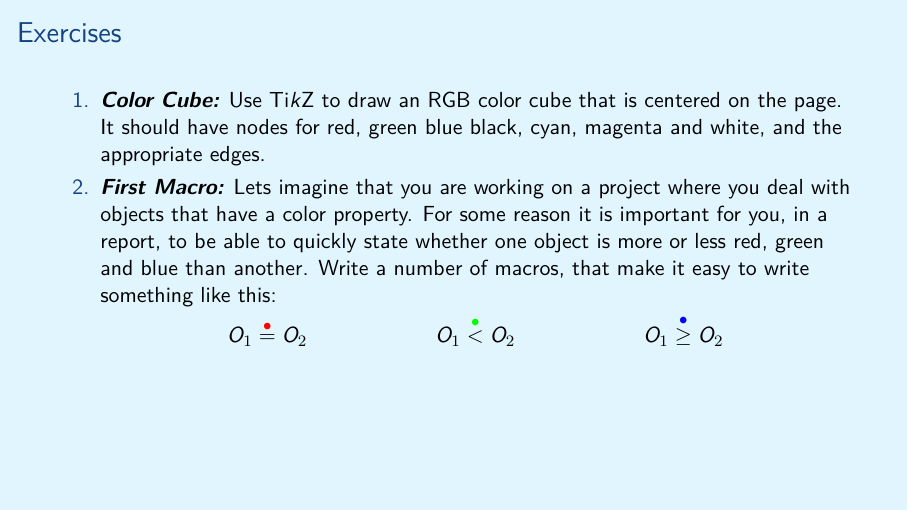
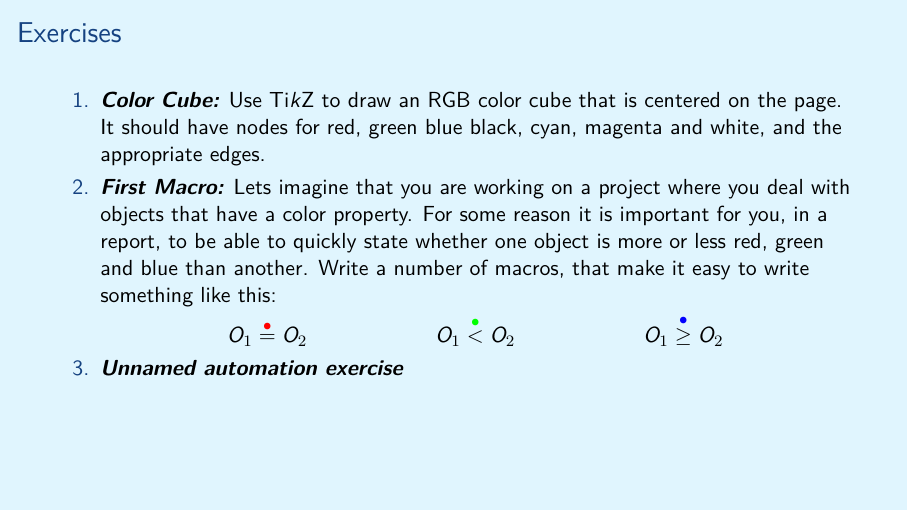
Before and after one commit to aslakjohansen/prosa-latex, LaTeX slides (doc/intermediate_presentation.tex, which reads doc/intermediate_contents.tex): page 61 of 61. Compiled offline with XeLaTeX.

Commit message:
Added an unspecified automation exercise

```diff
--- a/doc/intermediate_contents.tex
+++ b/doc/intermediate_contents.tex
@@ -746,6 +746,7 @@ The configuration is pulled from the \filename{conf.yaml} file.
         \hspace{2cm}
         $O_1 \overset{\textcolor{blue}{\bullet}}{\geq} O_2$
       \end{center}
+    \descitem{Unnamed automation exercise}
   \end{enumerate}
 \end{frame}
 
```
